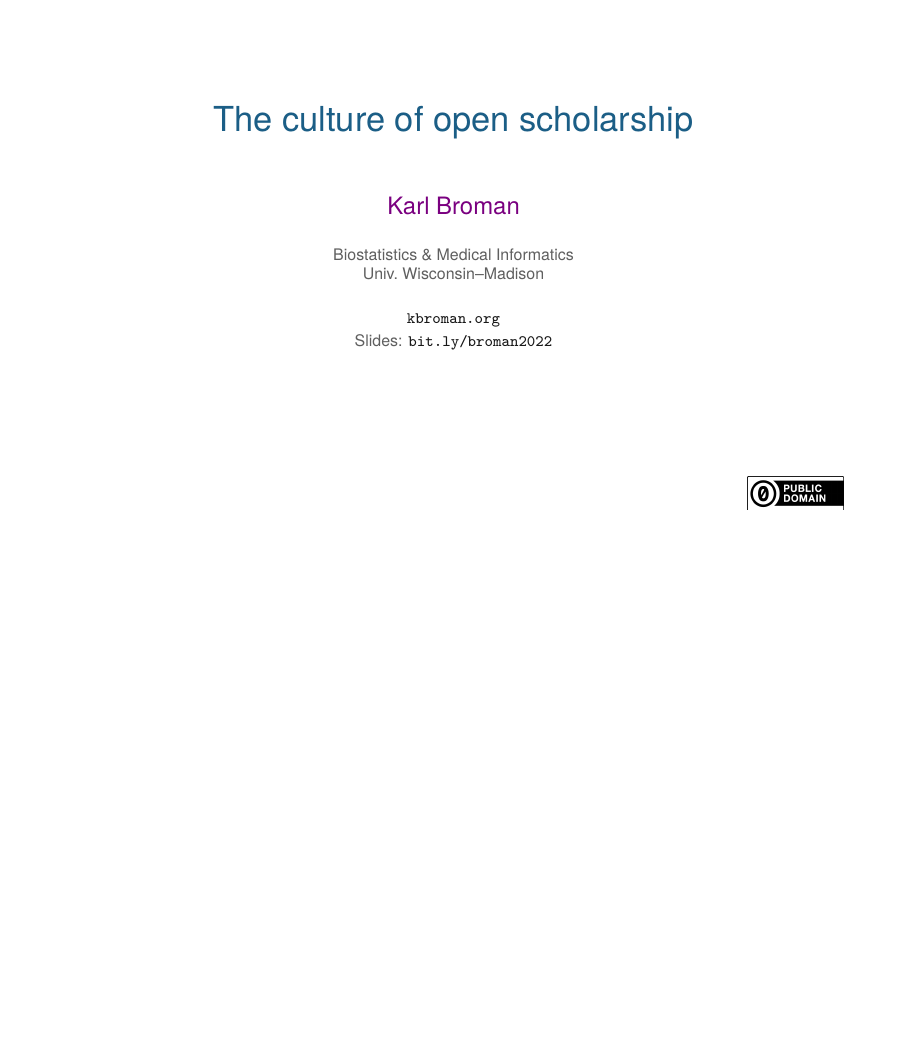
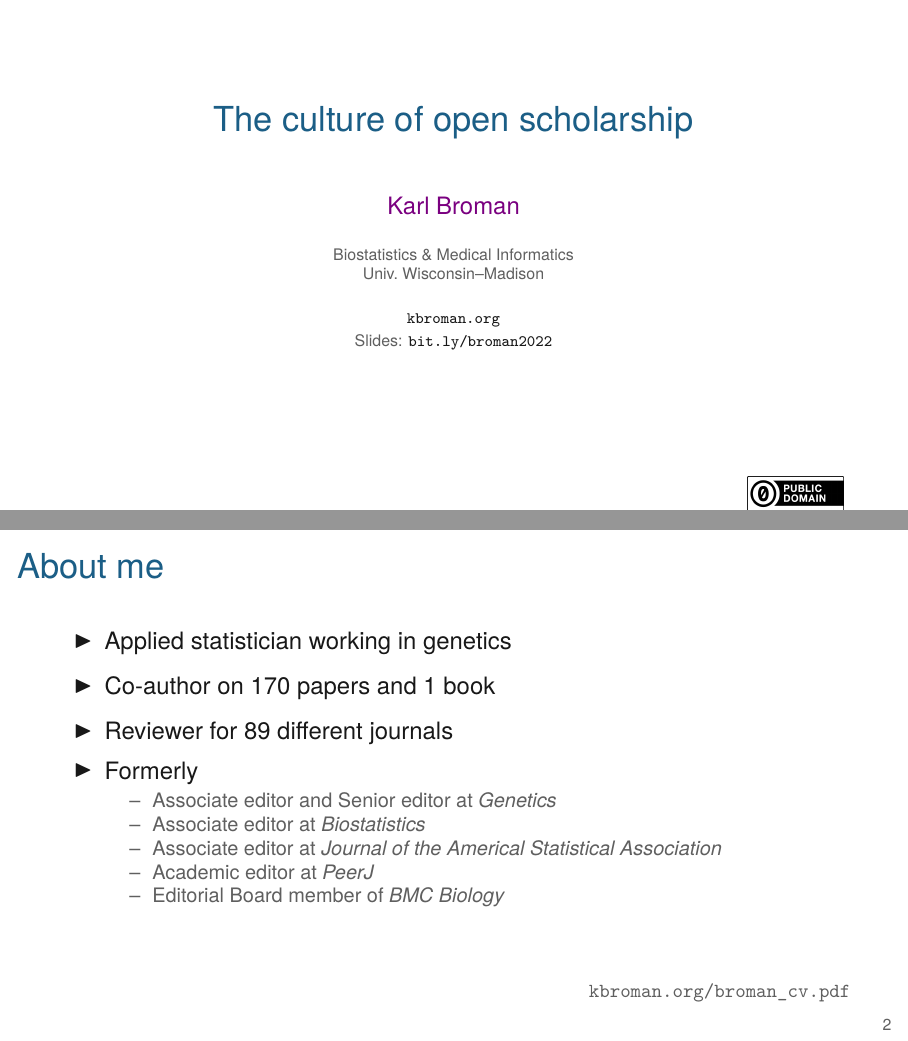
Before and after one commit to kbroman/Talk_Big10Libs, LaTeX slides (oa2022.tex): page 1 of 9 before the commit and pages 1 and 2 of 10 after it, the two joined at a grey line, the shorter picture padded with empty space. Compiled offline with XeLaTeX.

Commit message:
add "About me" slide

```diff
--- a/oa2022.tex
+++ b/oa2022.tex
@@ -32,6 +32,33 @@
   \vfill \hfill \includegraphics[height=6mm]{Figs/cc-zero.png} \vspace*{-1cm}
 
 } }
+
+
+
+\begin{frame}{About me}
+
+  \vspace{-12pt}
+
+  \bbi
+\item Applied statistician working in genetics
+\item Co-author on 170 papers and 1 book
+\item Reviewer for 89 different journals
+\item Formerly
+  \bi
+\item Associate editor and Senior editor at \emph{Genetics}
+\item Associate editor at \emph{Biostatistics}
+\item Associate editor at \emph{Journal of the Americal Statistical
+Association}
+\item Academic editor at \emph{PeerJ}
+\item Editorial Board member of \emph{BMC Biology}
+  \ei
+  \ei
+
+  \vspace{30pt}
+  \hfill
+  \href{https://kbroman.org/broman_cv.pdf}{\tt \footnotesize \lolit kbroman.org/broman{\_}cv.pdf}
+
+\end{frame}
 
 
 
```
